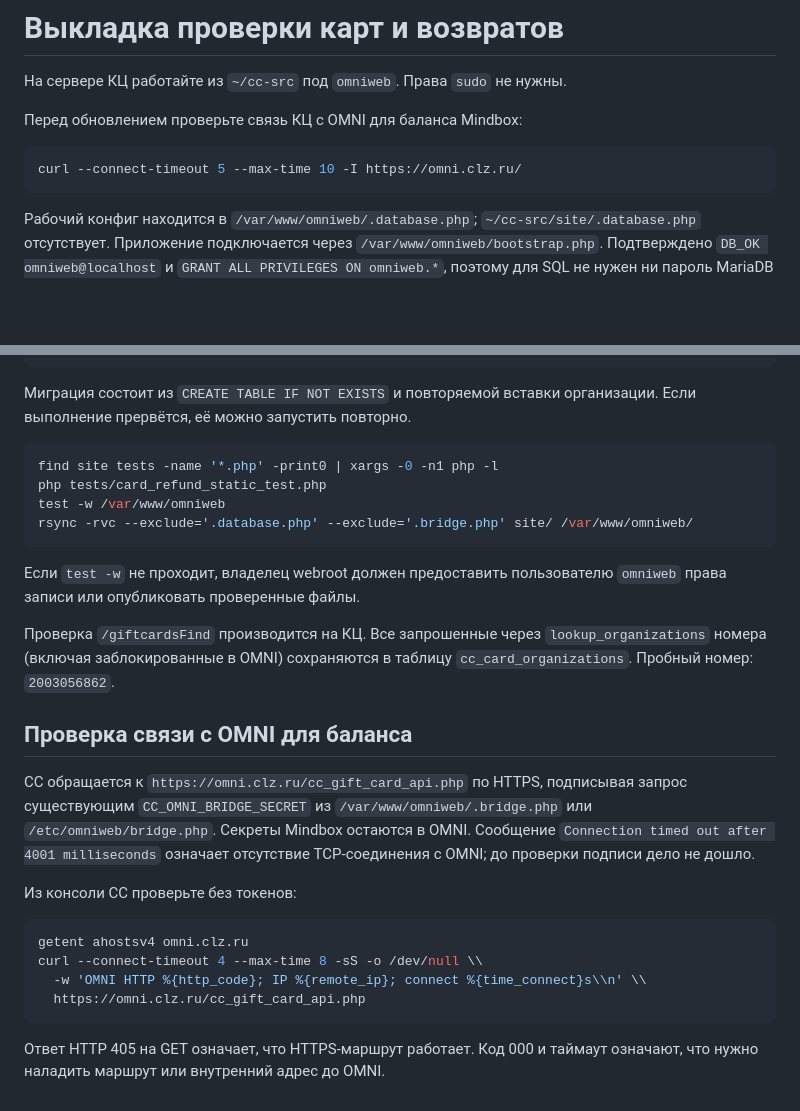
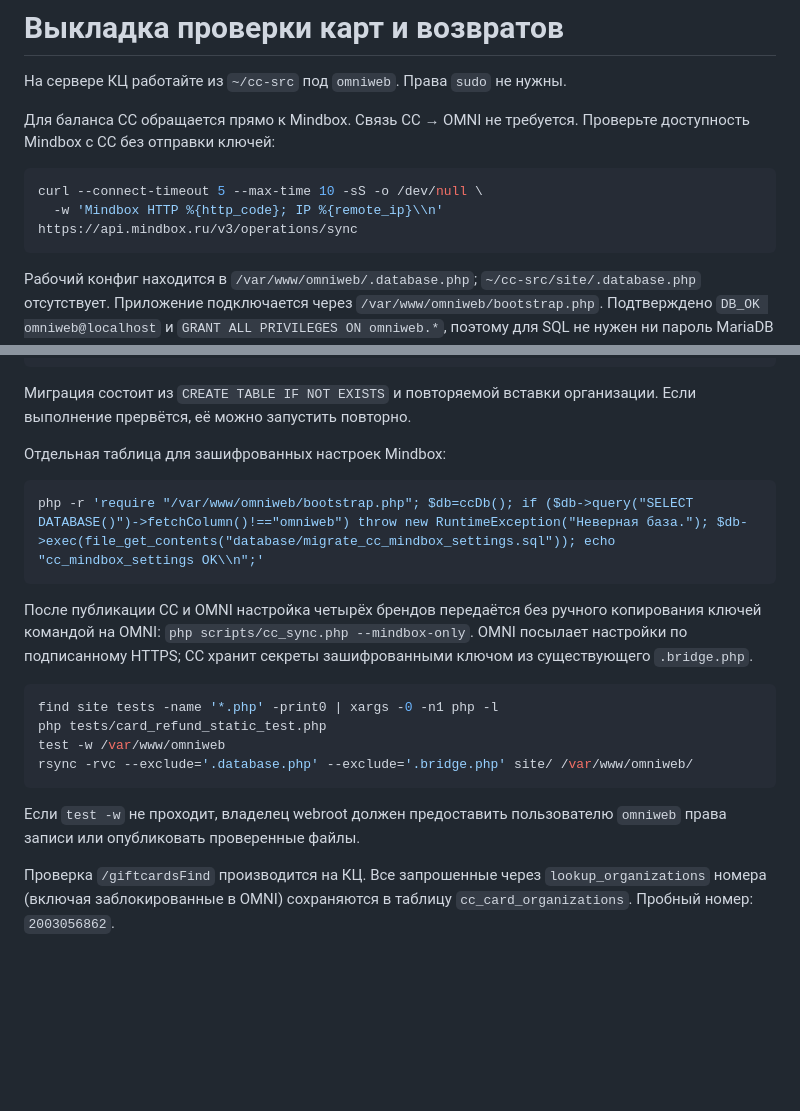
Before and after one commit to darsov/cc, a Markdown page: deploy/card-tools.md, 2 parts joined by grey strips. Rendered like a GitHub page; blank space fills up the shorter version.

Commit message:
Document direct Mindbox checks and signed OMNI to CC credential sync

````diff
--- a/deploy/card-tools.md
+++ b/deploy/card-tools.md
@@ -2,10 +2,12 @@
 
 На сервере КЦ работайте из `~/cc-src` под `omniweb`. Права `sudo` не нужны.
 
-Перед обновлением проверьте связь КЦ с OMNI для баланса Mindbox:
+Для баланса CC обращается прямо к Mindbox. Связь CC → OMNI не требуется.
+Проверьте доступность Mindbox с CC без отправки ключей:
 
 ```bash
-curl --connect-timeout 5 --max-time 10 -I https://omni.clz.ru/
+curl --connect-timeout 5 --max-time 10 -sS -o /dev/null \
+  -w 'Mindbox HTTP %{http_code}; IP %{remote_ip}\\n' https://api.mindbox.ru/v3/operations/sync
 ```
 
 Рабочий конфиг находится в `/var/www/omniweb/.database.php`;
@@ -48,6 +50,17 @@ PHP
 Миграция состоит из `CREATE TABLE IF NOT EXISTS` и повторяемой вставки
 организации. Если выполнение прервётся, её можно запустить повторно.
 
+Отдельная таблица для зашифрованных настроек Mindbox:
+
+```bash
+php -r 'require "/var/www/omniweb/bootstrap.php"; $db=ccDb(); if ($db->query("SELECT DATABASE()")->fetchColumn()!=="omniweb") throw new RuntimeException("Неверная база."); $db->exec(file_get_contents("database/migrate_cc_mindbox_settings.sql")); echo "cc_mindbox_settings OK\\n";'
+```
+
+После публикации CC и OMNI настройка четырёх брендов передаётся без ручного
+копирования ключей командой на OMNI: `php scripts/cc_sync.php --mindbox-only`.
+OMNI посылает настройки по подписанному HTTPS; CC хранит секреты зашифрованными
+ключом из существующего `.bridge.php`.
+
 ```bash
 find site tests -name '*.php' -print0 | xargs -0 -n1 php -l
 php tests/card_refund_static_test.php
@@ -61,23 +74,3 @@ rsync -rvc --exclude='.database.php' --exclude='.bridge.php' site/ /var/www/omni
 Проверка `/giftcardsFind` производится на КЦ. Все запрошенные через
 `lookup_organizations` номера (включая заблокированные в OMNI) сохраняются
 в таблицу `cc_card_organizations`. Пробный номер: `2003056862`.
-
-## Проверка связи с OMNI для баланса
-
-CC обращается к `https://omni.clz.ru/cc_gift_card_api.php` по HTTPS,
-подписывая запрос существующим `CC_OMNI_BRIDGE_SECRET` из
-`/var/www/omniweb/.bridge.php` или `/etc/omniweb/bridge.php`.
-Секреты Mindbox остаются в OMNI. Сообщение `Connection timed out after 4001 milliseconds`
-означает отсутствие TCP-соединения с OMNI; до проверки подписи дело не дошло.
-
-Из консоли CC проверьте без токенов:
-
-```bash
-getent ahostsv4 omni.clz.ru
-curl --connect-timeout 4 --max-time 8 -sS -o /dev/null \\
-  -w 'OMNI HTTP %{http_code}; IP %{remote_ip}; connect %{time_connect}s\\n' \\
-  https://omni.clz.ru/cc_gift_card_api.php
-```
-
-Ответ HTTP 405 на GET означает, что HTTPS-маршрут работает. Код 000 и таймаут
-означают, что нужно наладить маршрут или внутренний адрес до OMNI.
````
